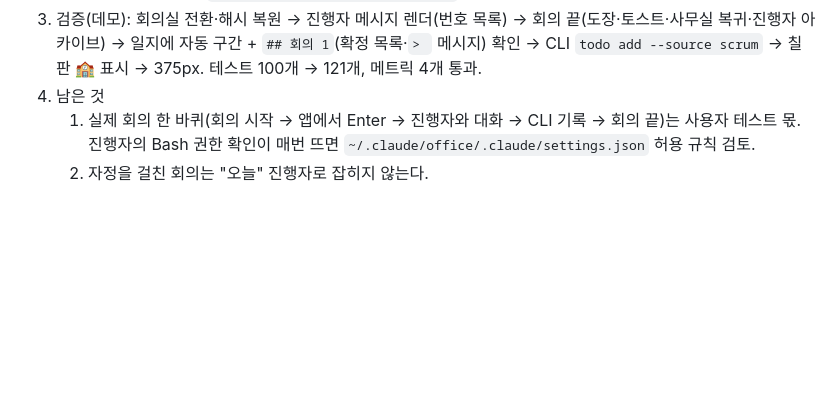
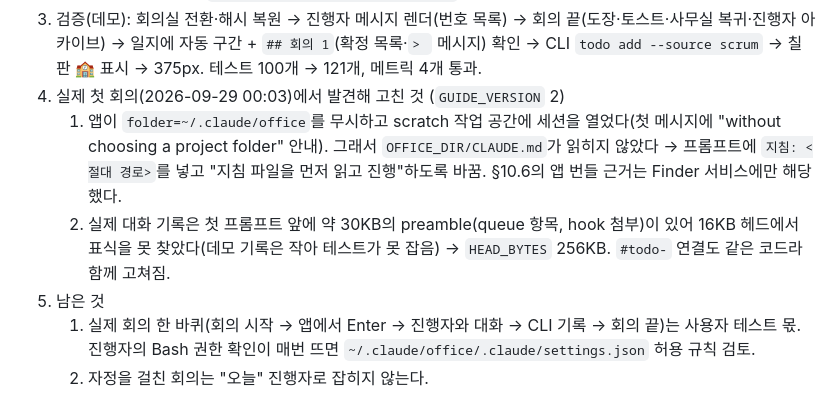
Before and after one commit to claire-lemon/claude-office, a Markdown page: docs/specs/2026-09-29-meeting-room-design.md, the part around the change. Drawn GitHub-style; blank space fills up the shorter version.

```diff
--- a/docs/specs/2026-09-29-meeting-room-design.md
+++ b/docs/specs/2026-09-29-meeting-room-design.md
@@ -183,6 +183,9 @@ type: office-daily
    5. Escape: 패널 → 회의실 순서로 닫고, dialog가 열려 있으면 회의실을 닫지 않는다.
    6. 제목 옆 sub 줄에 `날짜 · 오늘 회의 n번 · 칠판에 🏫 n개`.
 3. 검증(데모): 회의실 전환·해시 복원 → 진행자 메시지 렌더(번호 목록) → 회의 끝(도장·토스트·사무실 복귀·진행자 아카이브) → 일지에 자동 구간 + `## 회의 1`(확정 목록·`> ` 메시지) 확인 → CLI `todo add --source scrum` → 칠판 🏫 표시 → 375px. 테스트 100개 → 121개, 메트릭 4개 통과.
-4. 남은 것
+4. 실제 첫 회의(2026-09-29 00:03)에서 발견해 고친 것 (`GUIDE_VERSION` 2)
+   1. 앱이 `folder=~/.claude/office`를 무시하고 scratch 작업 공간에 세션을 열었다(첫 메시지에 "without choosing a project folder" 안내). 그래서 `OFFICE_DIR/CLAUDE.md`가 읽히지 않았다 → 프롬프트에 `지침: <절대 경로>`를 넣고 "지침 파일을 먼저 읽고 진행"하도록 바꿈. §10.6의 앱 번들 근거는 Finder 서비스에만 해당했다.
+   2. 실제 대화 기록은 첫 프롬프트 앞에 약 30KB의 preamble(queue 항목, hook 첨부)이 있어 16KB 헤드에서 표식을 못 찾았다(데모 기록은 작아 테스트가 못 잡음) → `HEAD_BYTES` 256KB. `#todo-` 연결도 같은 코드라 함께 고쳐짐.
+5. 남은 것
    1. 실제 회의 한 바퀴(회의 시작 → 앱에서 Enter → 진행자와 대화 → CLI 기록 → 회의 끝)는 사용자 테스트 몫. 진행자의 Bash 권한 확인이 매번 뜨면 `~/.claude/office/.claude/settings.json` 허용 규칙 검토.
    2. 자정을 걸친 회의는 "오늘" 진행자로 잡히지 않는다.
```
Also changed, not shown: README.en.md (+1 -1 lines), README.md (+1 -1 lines).
